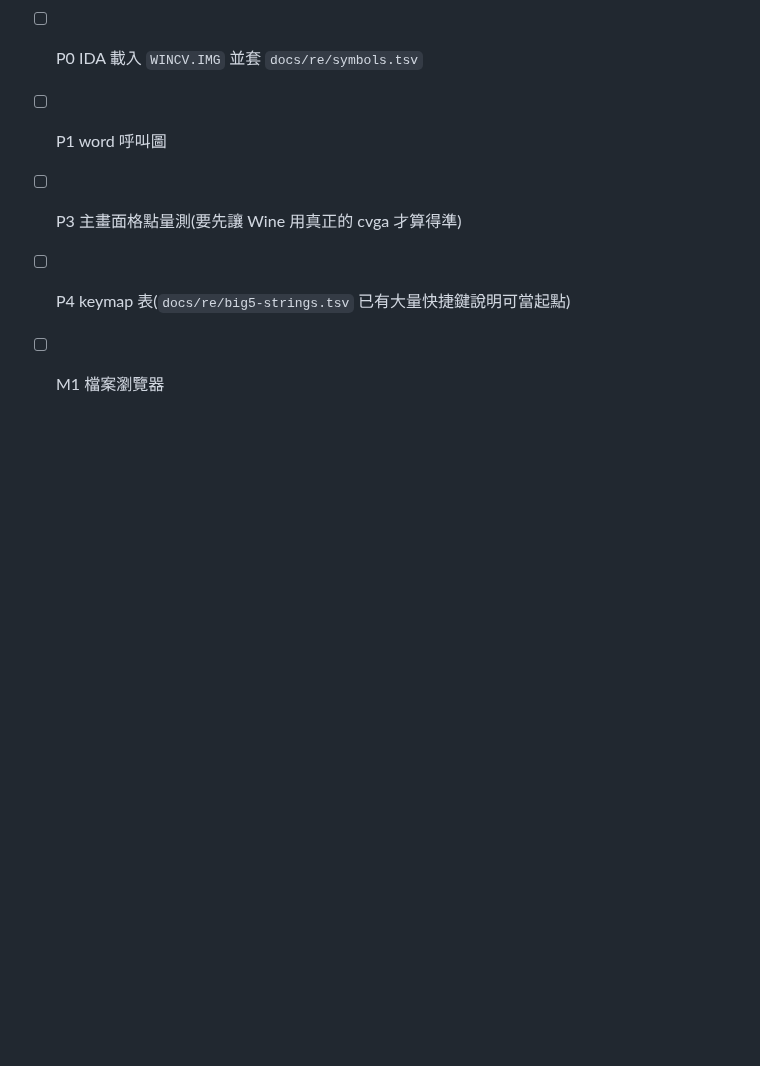
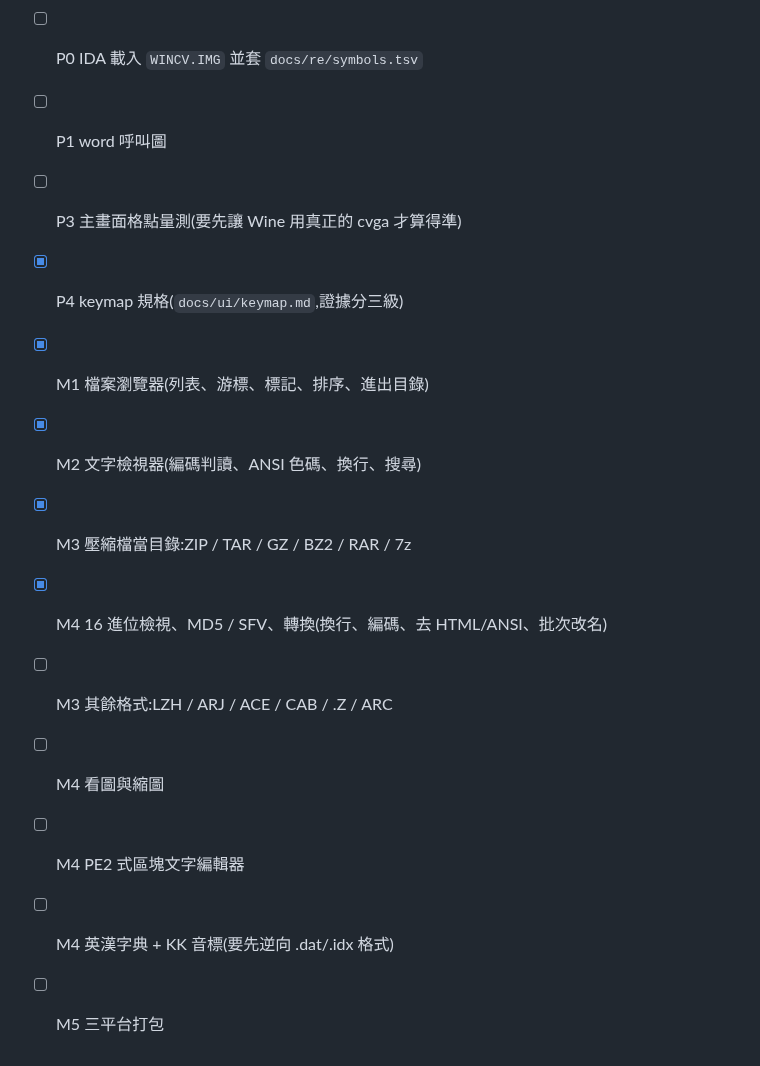
Before and after one commit to wicanr2/wincv-remake, a Markdown page: CONTEXT.md, the part around the change. Rendered like a GitHub page; blank space fills up the shorter version.

```diff
--- a/CONTEXT.md
+++ b/CONTEXT.md
@@ -72,5 +72,13 @@
 - [ ] P0 IDA 載入 `WINCV.IMG` 並套 `docs/re/symbols.tsv`
 - [ ] P1 word 呼叫圖
 - [ ] P3 主畫面格點量測(要先讓 Wine 用真正的 cvga 才算得準)
-- [ ] P4 keymap 表(`docs/re/big5-strings.tsv` 已有大量快捷鍵說明可當起點)
-- [ ] M1 檔案瀏覽器
+- [x] P4 keymap 規格(`docs/ui/keymap.md`,證據分三級)
+- [x] M1 檔案瀏覽器(列表、游標、標記、排序、進出目錄)
+- [x] M2 文字檢視器(編碼判讀、ANSI 色碼、換行、搜尋)
+- [x] M3 壓縮檔當目錄:ZIP / TAR / GZ / BZ2 / RAR / 7z
+- [x] M4 16 進位檢視、MD5 / SFV、轉換(換行、編碼、去 HTML/ANSI、批次改名)
+- [ ] M3 其餘格式:LZH / ARJ / ACE / CAB / .Z / ARC
+- [ ] M4 看圖與縮圖
+- [ ] M4 PE2 式區塊文字編輯器
+- [ ] M4 英漢字典 + KK 音標(要先逆向 .dat/.idx 格式)
+- [ ] M5 三平台打包
```
Also changed, not shown: docs/ui/keymap.md (+11 -0 lines), docs/ui/m2-viewer.png (added), docs/ui/m4-hex.png (added), 15 other files.
